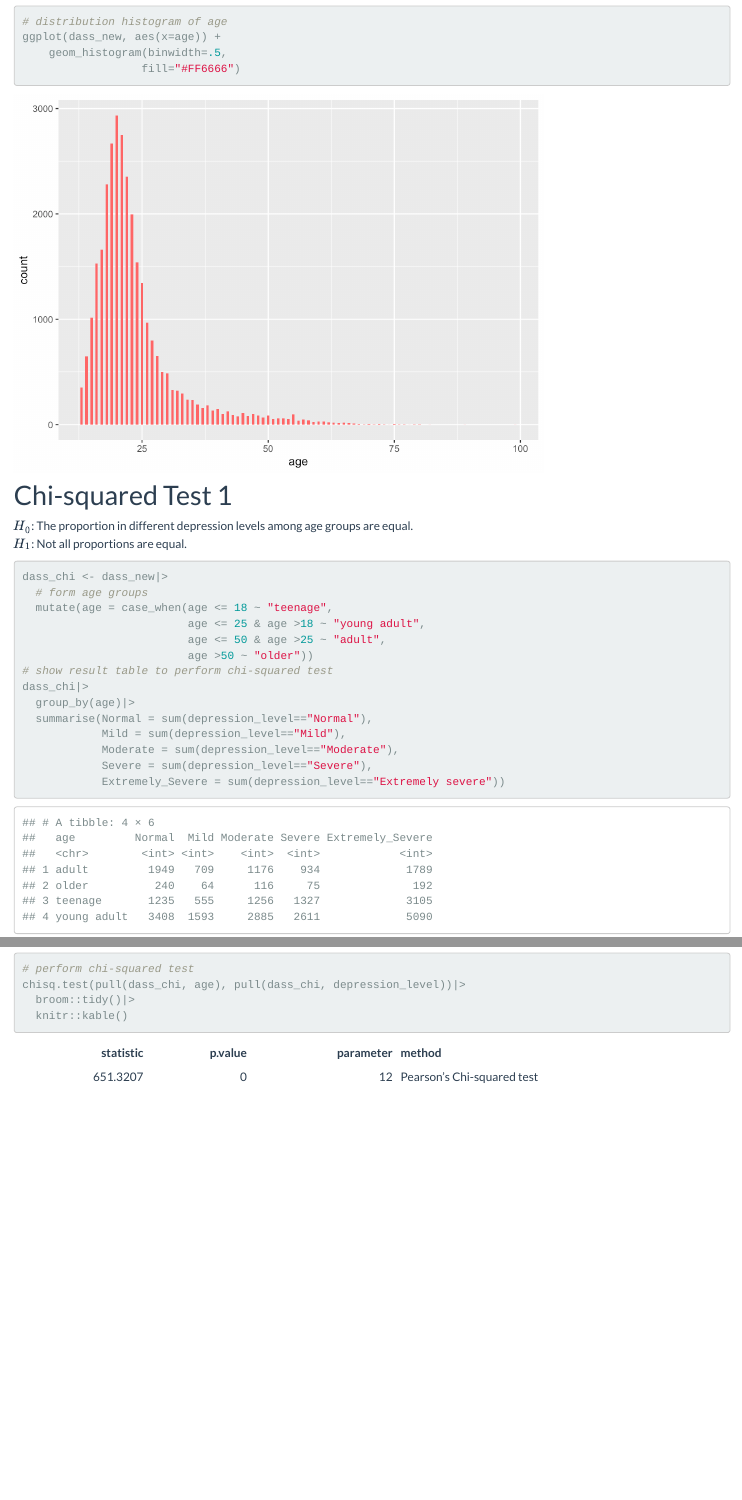
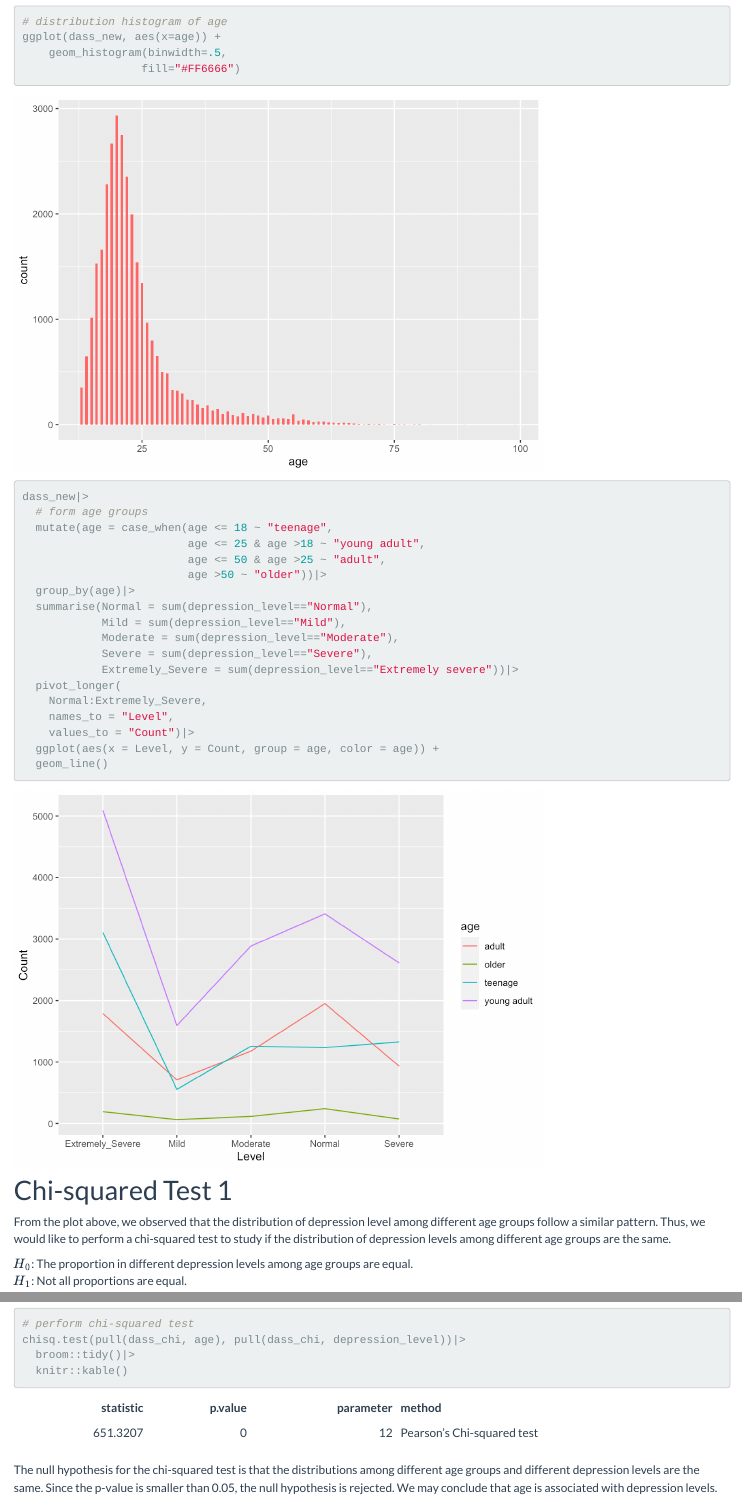
Before and after one commit to Doloreshqq/p8105_final.github.io, an R Markdown document (eda.Rmd): the page in a window 1100 px wide, from 140 px down, and a second part further down, joined at a grey line. The pictures show the output file eda.html that the author committed with the source, opened offline; library style sheets and scripts come from the installed R packages.

Commit message:
plot added & chi-squared test added

````diff
--- a/eda.Rmd
+++ b/eda.Rmd
@@ -17,15 +17,30 @@ ggplot(dass_new, aes(x=age)) +
 ```
 
 ```{r}
-
-
+dass_new|>
+  # form age groups
+  mutate(age = case_when(age <= 18 ~ "teenage",
+                         age <= 25 & age >18 ~ "young adult",
+                         age <= 50 & age >25 ~ "adult",
+                         age >50 ~ "older"))|>
+  group_by(age)|>
+  summarise(Normal = sum(depression_level=="Normal"),
+            Mild = sum(depression_level=="Mild"),
+            Moderate = sum(depression_level=="Moderate"),
+            Severe = sum(depression_level=="Severe"),
+            Extremely_Severe = sum(depression_level=="Extremely severe"))|>
+  pivot_longer(
+    Normal:Extremely_Severe,
+    names_to = "Level",
+    values_to = "Count")|>
+  ggplot(aes(x = Level, y = Count, group = age, color = age)) +
+  geom_line()
 ```
 
 
+# Chi-squared Test 1
+From the plot above, we observed that the distribution of depression level among different age groups follow a similar pattern. Thus, we would like to perform a chi-squared test to study if the distribution of depression levels among different age groups are the same.\
 
-
-
-# Chi-squared Test 1
 $H_0$: The proportion in different depression levels among age groups are equal. \
 $H_1$: Not all proportions are equal.
 ```{r}
@@ -48,3 +63,5 @@ chisq.test(pull(dass_chi, age), pull(dass_chi, depression_level))|>
   broom::tidy()|>
   knitr::kable()
 ```
+
+The null hypothesis for the chi-squared test is that the distributions among different age groups and different depression levels are the same. Since the p-value is smaller than 0.05, the null hypothesis is rejected. We may conclude that age is associated with depression levels.
````
Also changed, not shown: eda.html, eda_files/figure-html/unnamed-chunk-2-1.png.
